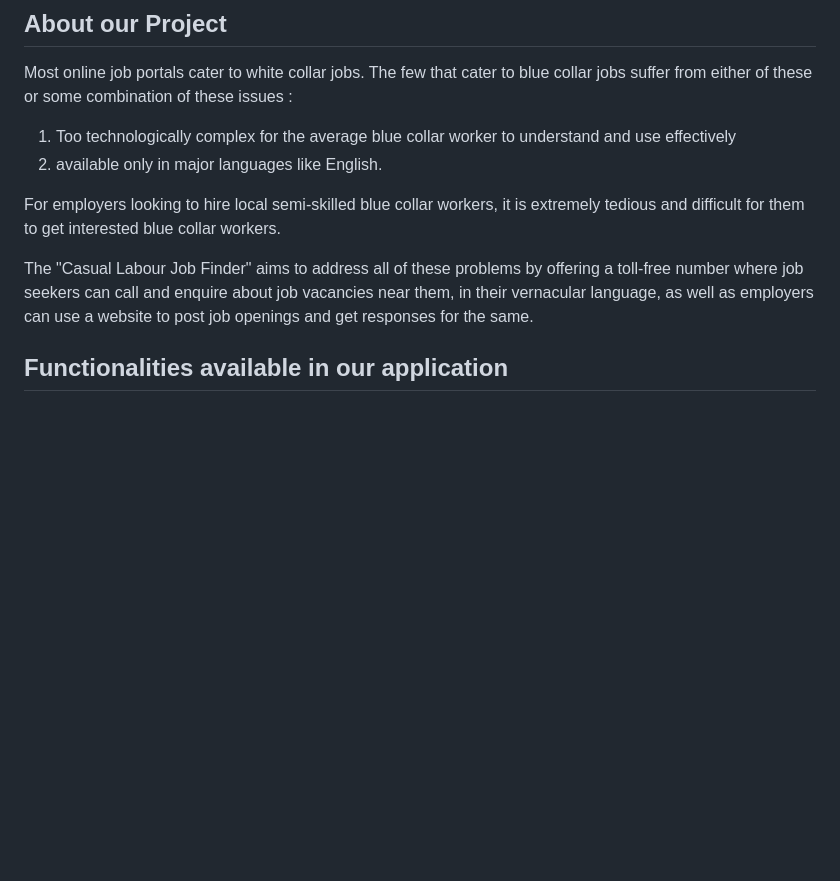
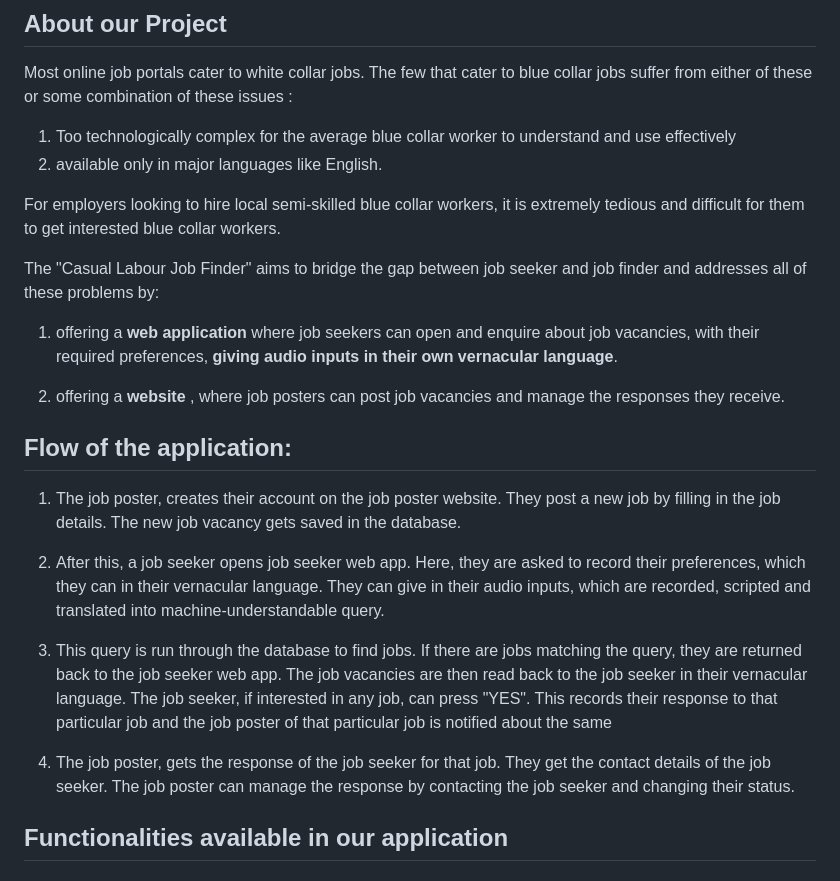
Before and after one commit to AmeyChoudhary/Casual-Labour-Job-Finder, a Markdown page: README.md, the part around one of its changes. Rendered like a GitHub page; blank space fills up the shorter version.

```diff
--- a/README.md
+++ b/README.md
@@ -14,11 +15,22 @@ Most online job portals cater to white collar jobs. The few that cater to blue c
 
 For employers looking to hire local semi-skilled blue collar workers, it is extremely tedious and difficult for them to get interested blue collar workers.
 
-The "Casual Labour Job Finder" aims to address all of these problems by offering a
-toll-free number where job seekers can call and enquire about job vacancies near
-them, in their vernacular language, as well as employers can use a website to post
-job openings and get responses for the same.
 
+The "Casual Labour Job Finder" aims to bridge the gap between job seeker and job finder and addresses all of these problems by:
+
+1. offering a **web application** where job seekers can open and enquire about job vacancies, with their required preferences, **giving audio inputs in their own vernacular language**.
+
+2. offering a **website** , where job posters can post job vacancies and manage the responses they receive.
+
+## Flow of the application:
+
+1. The job poster, creates their account on the job poster website. They post a new job by filling in the job details. The new job vacancy gets saved in the database.
+
+2. After this, a job seeker opens job seeker web app. Here, they are asked to record their preferences, which they can in their vernacular language. They can give in their audio inputs, which are recorded, scripted and translated into machine-understandable query.
+
+3. This query is run through the database to find jobs. If there are jobs matching the query, they are returned back to the job seeker web app. The job vacancies are then read back to the job seeker in their vernacular language. The job seeker, if interested in any job, can press "YES". This records their response to that particular job and the job poster of that particular job is notified about the same
+
+4. The job poster, gets the response of the job seeker for that job. They get the contact details of the job seeker. The job poster can manage the response by contacting the job seeker and changing their status.
 
 ## Functionalities available in our application
 
```
Also changed, not shown: other parts of README.md (+1 -39 lines).
